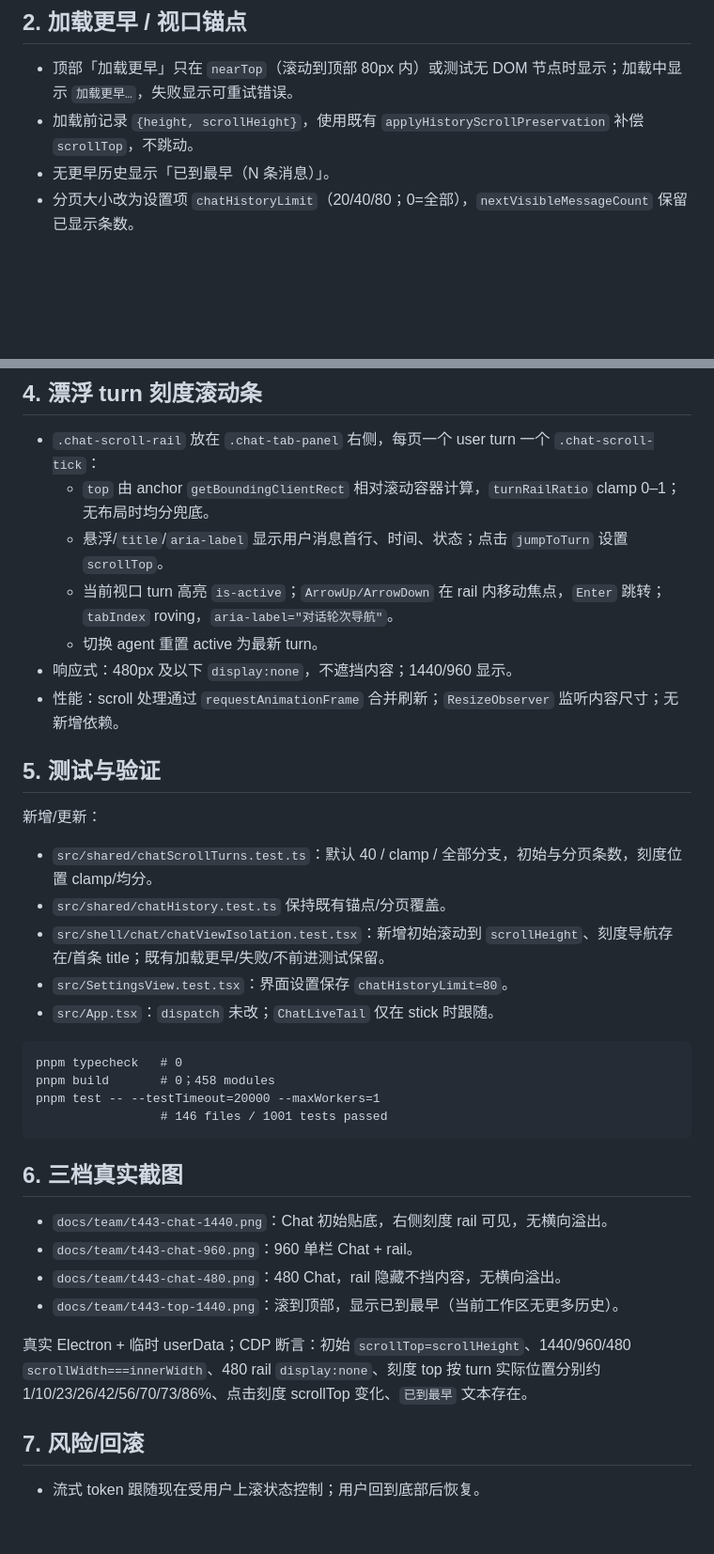
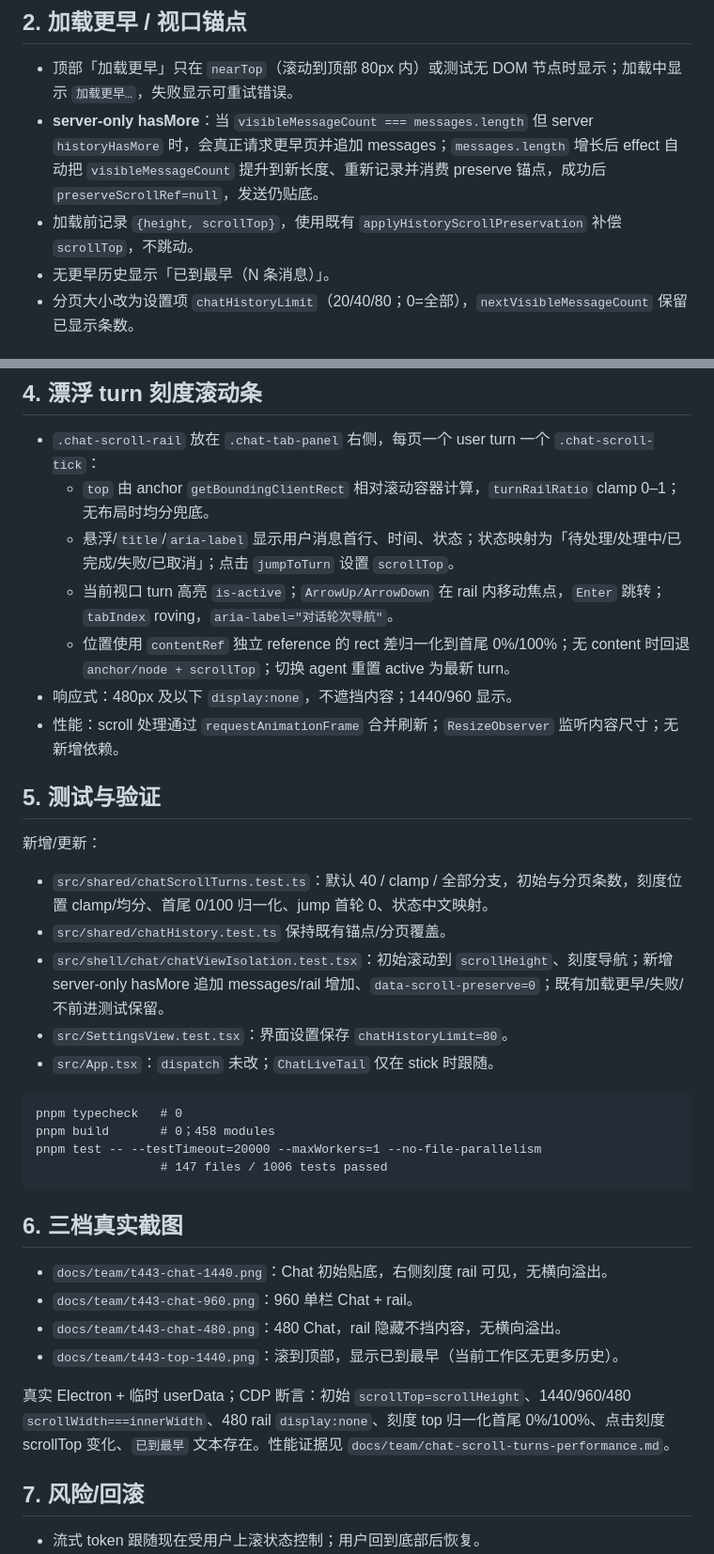
Before and after one commit to DeerLuuu/deer-super-group, a Markdown page: docs/team/chat-scroll-turns.md, 2 parts joined by grey strips. Shown at 94% size. Drawn GitHub-style; blank space fills up the shorter version.

````diff
--- a/docs/team/chat-scroll-turns.md
+++ b/docs/team/chat-scroll-turns.md
@@ -18,7 +18,8 @@
 ## 2. 加载更早 / 视口锚点
 
 - 顶部「加载更早」只在 `nearTop`（滚动到顶部 80px 内）或测试无 DOM 节点时显示；加载中显示 `加载更早…`，失败显示可重试错误。
-- 加载前记录 `{height, scrollHeight}`，使用既有 `applyHistoryScrollPreservation` 补偿 `scrollTop`，不跳动。
+- **server-only hasMore**：当 `visibleMessageCount === messages.length` 但 server `historyHasMore` 时，会真正请求更早页并追加 messages；`messages.length` 增长后 effect 自动把 `visibleMessageCount` 提升到新长度、重新记录并消费 preserve 锚点，成功后 `preserveScrollRef=null`，发送仍贴底。
+- 加载前记录 `{height, scrollTop}`，使用既有 `applyHistoryScrollPreservation` 补偿 `scrollTop`，不跳动。
 - 无更早历史显示「已到最早（N 条消息）」。
 - 分页大小改为设置项 `chatHistoryLimit`（20/40/80；0=全部），`nextVisibleMessageCount` 保留已显示条数。
 
@@ -32,26 +33,26 @@
 
 - `.chat-scroll-rail` 放在 `.chat-tab-panel` 右侧，每页一个 user turn 一个 `.chat-scroll-tick`：
   - `top` 由 anchor `getBoundingClientRect` 相对滚动容器计算，`turnRailRatio` clamp 0–1；无布局时均分兜底。
-  - 悬浮/`title`/`aria-label` 显示用户消息首行、时间、状态；点击 `jumpToTurn` 设置 `scrollTop`。
+  - 悬浮/`title`/`aria-label` 显示用户消息首行、时间、状态；状态映射为「待处理/处理中/已完成/失败/已取消」；点击 `jumpToTurn` 设置 `scrollTop`。
   - 当前视口 turn 高亮 `is-active`；`ArrowUp/ArrowDown` 在 rail 内移动焦点，`Enter` 跳转；`tabIndex` roving，`aria-label="对话轮次导航"`。
-  - 切换 agent 重置 active 为最新 turn。
+  - 位置使用 `contentRef` 独立 reference 的 rect 差归一化到首尾 0%/100%；无 content 时回退 `anchor/node + scrollTop`；切换 agent 重置 active 为最新 turn。
 - 响应式：480px 及以下 `display:none`，不遮挡内容；1440/960 显示。
 - 性能：scroll 处理通过 `requestAnimationFrame` 合并刷新；`ResizeObserver` 监听内容尺寸；无新增依赖。
 
 ## 5. 测试与验证
 
 新增/更新：
-- `src/shared/chatScrollTurns.test.ts`：默认 40 / clamp / 全部分支，初始与分页条数，刻度位置 clamp/均分。
+- `src/shared/chatScrollTurns.test.ts`：默认 40 / clamp / 全部分支，初始与分页条数，刻度位置 clamp/均分、首尾 0/100 归一化、jump 首轮 0、状态中文映射。
 - `src/shared/chatHistory.test.ts` 保持既有锚点/分页覆盖。
-- `src/shell/chat/chatViewIsolation.test.tsx`：新增初始滚动到 `scrollHeight`、刻度导航存在/首条 title；既有加载更早/失败/不前进测试保留。
+- `src/shell/chat/chatViewIsolation.test.tsx`：初始滚动到 `scrollHeight`、刻度导航；新增 server-only hasMore 追加 messages/rail 增加、`data-scroll-preserve=0`；既有加载更早/失败/不前进测试保留。
 - `src/SettingsView.test.tsx`：界面设置保存 `chatHistoryLimit=80`。
 - `src/App.tsx`：`dispatch` 未改；`ChatLiveTail` 仅在 stick 时跟随。
 
 ```text
 pnpm typecheck   # 0
 pnpm build       # 0；458 modules
-pnpm test -- --testTimeout=20000 --maxWorkers=1
-                 # 146 files / 1001 tests passed
+pnpm test -- --testTimeout=20000 --maxWorkers=1 --no-file-parallelism
+                 # 147 files / 1006 tests passed
 ```
 
 ## 6. 三档真实截图
@@ -61,7 +62,7 @@ pnpm test -- --testTimeout=20000 --maxWorkers=1
 - `docs/team/t443-chat-480.png`：480 Chat，rail 隐藏不挡内容，无横向溢出。
 - `docs/team/t443-top-1440.png`：滚到顶部，显示已到最早（当前工作区无更多历史）。
 
-真实 Electron + 临时 userData；CDP 断言：初始 `scrollTop=scrollHeight`、1440/960/480 `scrollWidth===innerWidth`、480 rail `display:none`、刻度 top 按 turn 实际位置分别约 1/10/23/26/42/56/70/73/86%、点击刻度 scrollTop 变化、`已到最早` 文本存在。
+真实 Electron + 临时 userData；CDP 断言：初始 `scrollTop=scrollHeight`、1440/960/480 `scrollWidth===innerWidth`、480 rail `display:none`、刻度 top 归一化首尾 0%/100%、点击刻度 scrollTop 变化、`已到最早` 文本存在。性能证据见 `docs/team/chat-scroll-turns-performance.md`。
 
 ## 7. 风险/回滚
 
````
Also changed, not shown: docs/team/chat-scroll-turns-performance.md (+13 -5 lines), docs/team/t473-rail-hover-1440.png (added), docs/team/t473-rail-keyboard-1440.png (added), 4 other files.
